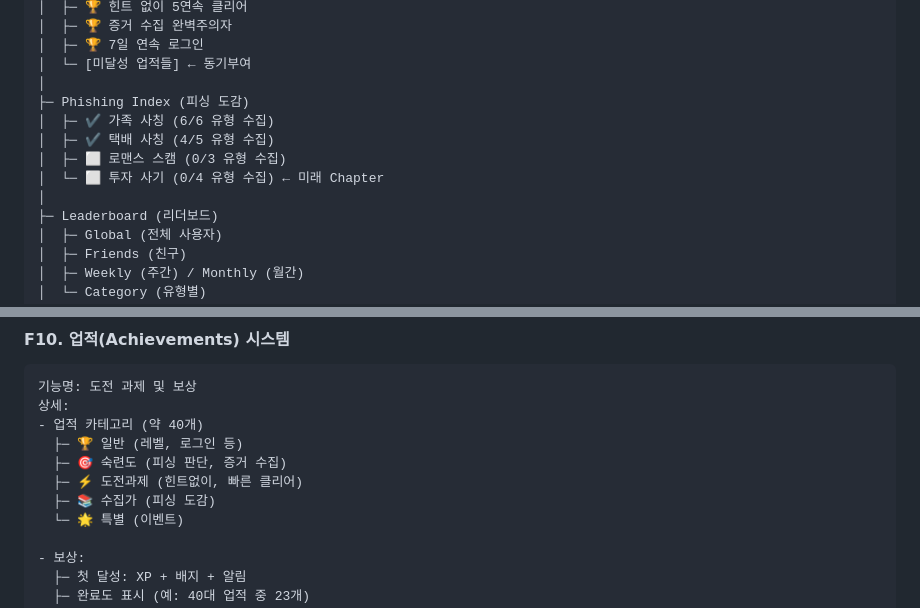
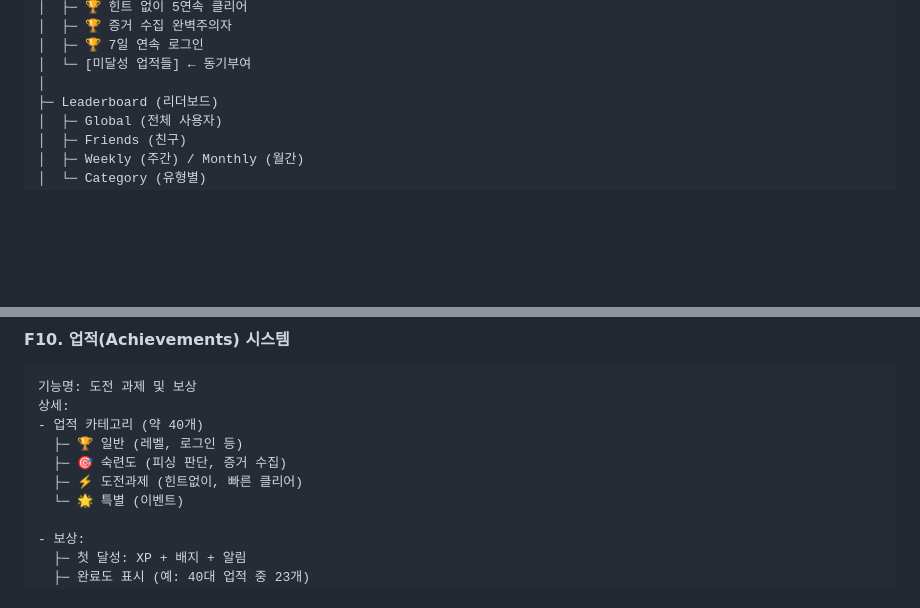
Before and after one commit to 2026-gbsw-W/Phishing-Defense, a Markdown page: docs/PRD.md, 2 parts joined by grey strips. Rendered like a GitHub page; blank space fills up the shorter version.

```diff
--- a/docs/PRD.md
+++ b/docs/PRD.md
@@ -260,12 +260,6 @@ Phishing Defense
 │  ├─ 🏆 7일 연속 로그인
 │  └─ [미달성 업적들] ← 동기부여
 │
-├─ Phishing Index (피싱 도감)
-│  ├─ ✔ 가족 사칭 (6/6 유형 수집)
-│  ├─ ✔ 택배 사칭 (4/5 유형 수집)
-│  ├─ ⬜ 로맨스 스캠 (0/3 유형 수집)
-│  └─ ⬜ 투자 사기 (0/4 유형 수집) ← 미래 Chapter
-│
 ├─ Leaderboard (리더보드)
 │  ├─ Global (전체 사용자)
 │  ├─ Friends (친구)
@@ -709,7 +703,6 @@ Phishing Defense
   ├─ 🏆 일반 (레벨, 로그인 등)
   ├─ 🎯 숙련도 (피싱 판단, 증거 수집)
   ├─ ⚡ 도전과제 (힌트없이, 빠른 클리어)
-  ├─ 📚 수집가 (피싱 도감)
   └─ 🌟 특별 (이벤트)
 
 - 보상:
```
Also changed, not shown: other parts of docs/PRD.md (+17 -40 lines), docs/IMPLEMENTATION_GUIDE.md (+1 -0 lines), docs/PROJECT_PROPOSAL.md (+4 -39 lines).
